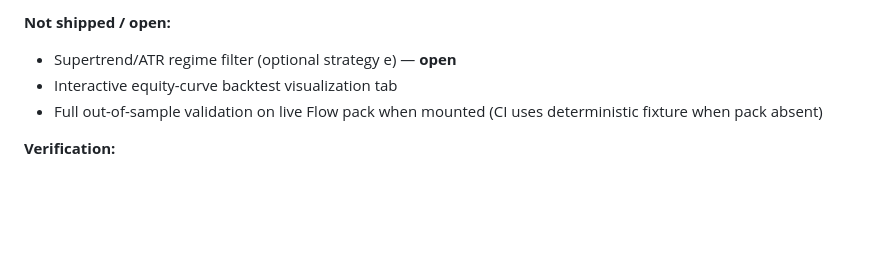
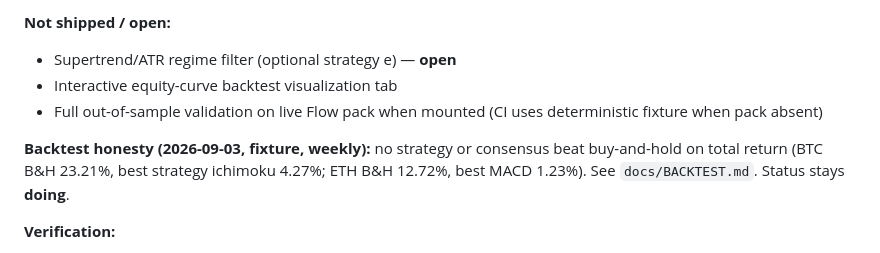
Before and after one commit to klivin/scoreboard, a Markdown page: docs/FEATURE_REQUESTS.md, the part around the change. GitHub-like rendering; blank space fills up the shorter version.

```diff
--- a/docs/FEATURE_REQUESTS.md
+++ b/docs/FEATURE_REQUESTS.md
@@ -508,6 +508,8 @@ npm start
 - Interactive equity-curve backtest visualization tab
 - Full out-of-sample validation on live Flow pack when mounted (CI uses deterministic fixture when pack absent)
 
+**Backtest honesty (2026-09-03, fixture, weekly):** no strategy or consensus beat buy-and-hold on total return (BTC B&H 23.21%, best strategy ichimoku 4.27%; ETH B&H 12.72%, best MACD 1.23%). See `docs/BACKTEST.md`. Status stays **doing**.
+
 **Verification:**
 - `npm test` passes (lookahead, per-strategy synthetic tests, consensus, backtest metrics)
 - `npm run backtest` prints report with actual numbers vs baselines
```
Also changed, not shown: docs/BACKTEST.md (added, +35 -0 lines), docs/WIKI.md (+6 -1 lines).
